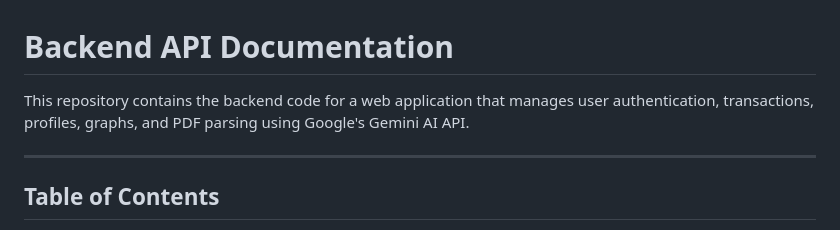
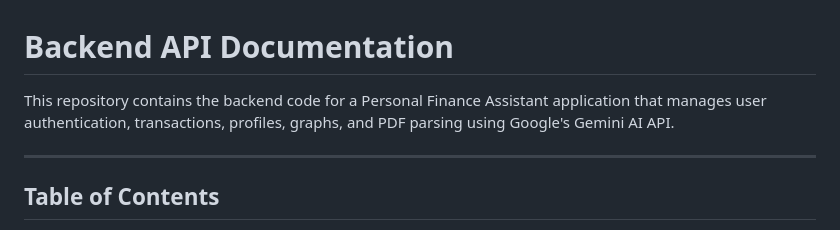
Before and after one commit to Shivam2004-coder/PersonalFinanceAssistantBackend, a Markdown page: Readme.md, the part around the change. Rendered like a GitHub page.

Commit message:
did the readme

```diff
--- a/Readme.md
+++ b/Readme.md
@@ -1,6 +1,6 @@
 # Backend API Documentation
 
-This repository contains the backend code for a web application that manages user authentication, transactions, profiles, graphs, and PDF parsing using Google's Gemini AI API.
+This repository contains the backend code for a Personal Finance Assistant application that manages user authentication, transactions, profiles, graphs, and PDF parsing using Google's Gemini AI API.
 
 ---
 
```
